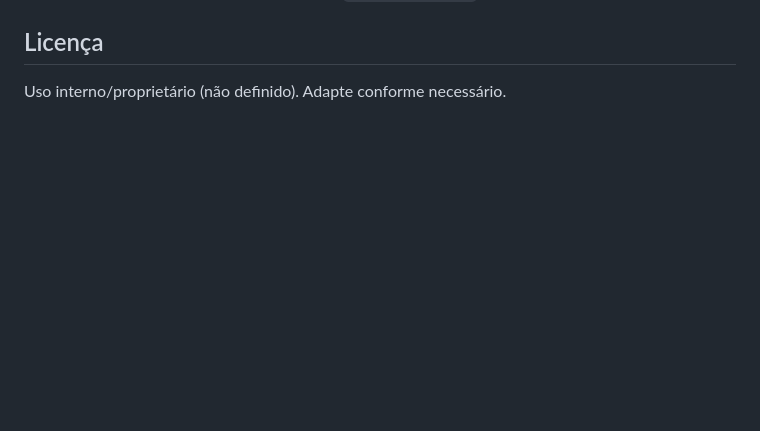
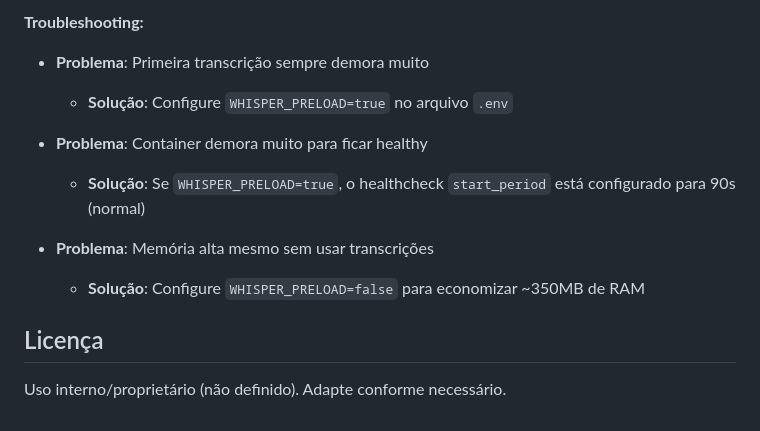
Before and after one commit to luccas-silveira/md_converter, a Markdown page: README.md, the part around one of its changes. Rendered like a GitHub page; blank space fills up the shorter version.

```diff
--- a/README.md
+++ b/README.md
@@ -174,3 +230,15 @@ Para mais detalhes sobre segurança, consulte [`docs/SECURITY.md`](docs/SECURITY
+**Troubleshooting:**
+
+- **Problema**: Primeira transcrição sempre demora muito
+  - **Solução**: Configure `WHISPER_PRELOAD=true` no arquivo `.env`
+
+- **Problema**: Container demora muito para ficar healthy
+  - **Solução**: Se `WHISPER_PRELOAD=true`, o healthcheck `start_period` está configurado para 90s (normal)
+
+- **Problema**: Memória alta mesmo sem usar transcrições
+  - **Solução**: Configure `WHISPER_PRELOAD=false` para economizar ~350MB de RAM
+
+
 ## Licença
 
 Uso interno/proprietário (não definido). Adapte conforme necessário.
```
Also changed, not shown: other parts of README.md (+56 -0 lines), tasks_whisper_lazy_loading.md (+2 -2 lines).
